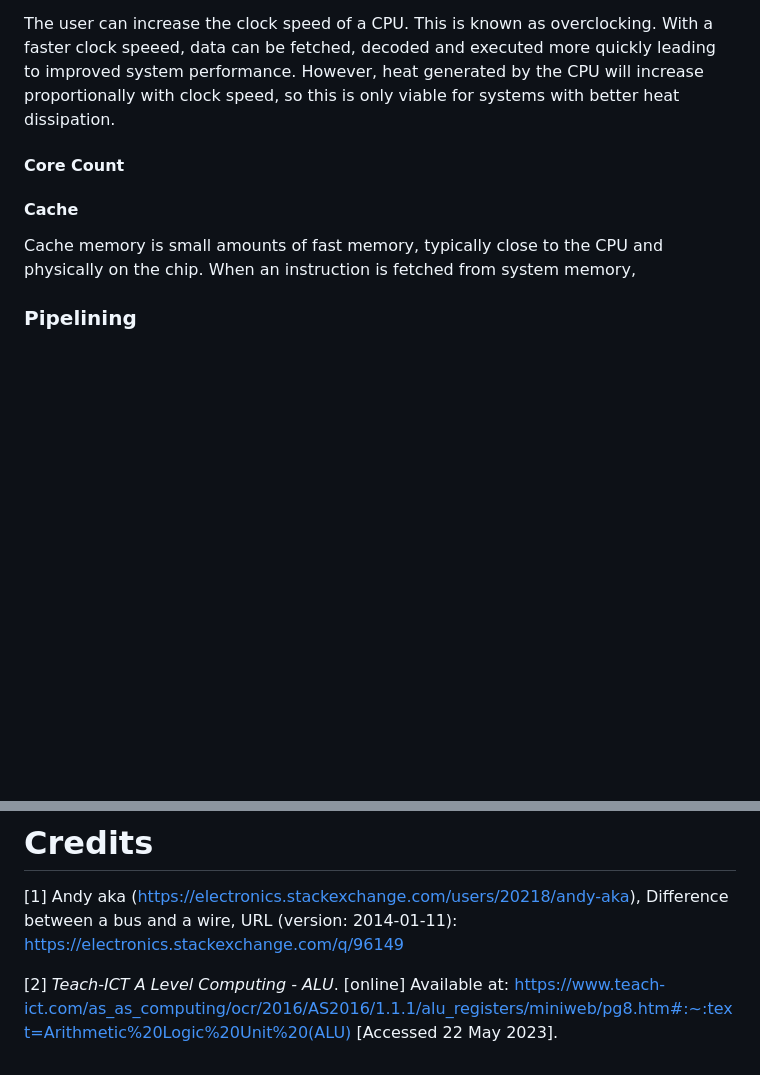
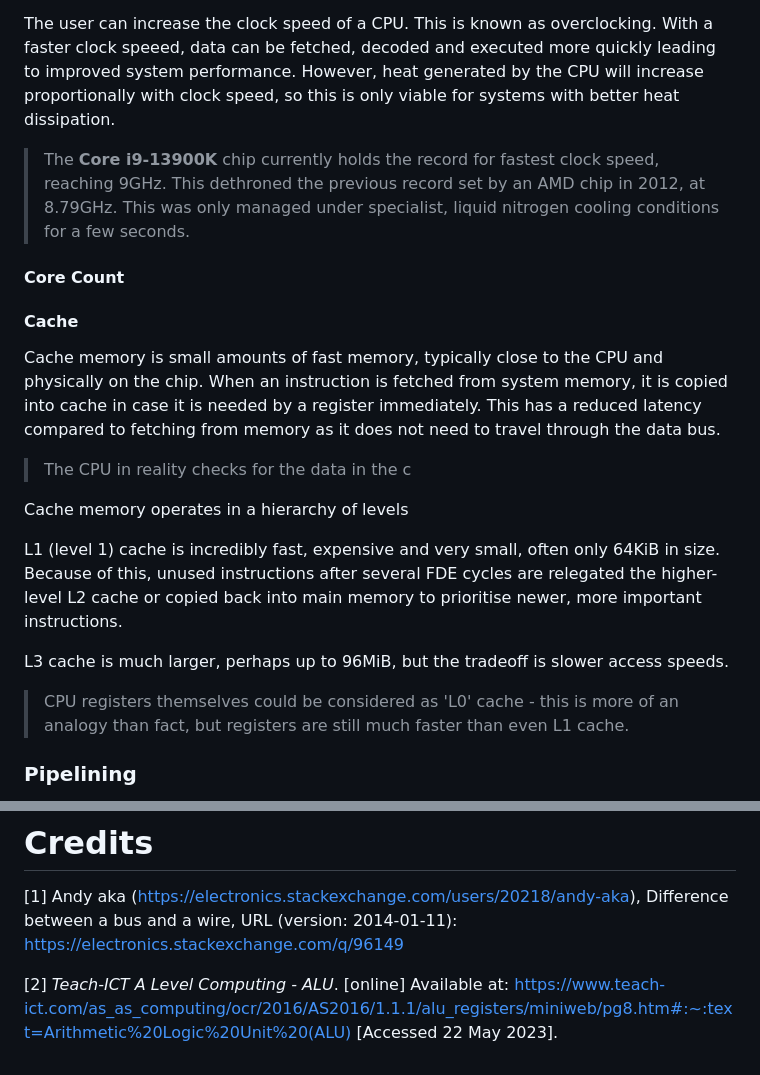
Before and after one commit to Draggie306/CheatSheets, a Markdown page: A level/source/Computer Science.md, 2 parts joined by grey strips. GitHub-like rendering; blank space fills up the shorter version.

Commit message:
A level/source/Computer Science.md updated from StackEdit

```diff
--- a/A level/source/Computer Science.md
+++ b/A level/source/Computer Science.md
@@ -132,6 +132,8 @@ The clock speed typically changes dynamically in modern systems to balance power
 
 The user can increase the clock speed of a CPU. This is known as overclocking. With a faster clock speeed, data can be fetched, decoded and executed more quickly leading to improved system performance. However, heat generated by the CPU will increase proportionally with clock speed, so this is only viable for systems with better heat dissipation.
 
+> The **Core i9-13900K** chip currently holds the record for fastest clock speed, reaching 9GHz. This dethroned the previous record set by an AMD chip in 2012, at 8.79GHz.
+>  This was only managed under specialist, liquid nitrogen cooling conditions for a few seconds.
 
 #### Core Count
 
@@ -139,7 +141,17 @@ The user can increase the clock speed of a CPU. This is known as overclocking. W
 
 
 #### Cache
-Cache memory is small amounts of fast memory, typically close to the CPU and physically on the chip. When an instruction is fetched from system memory,
+Cache memory is small amounts of fast memory, typically close to the CPU and physically on the chip. When an instruction is fetched from system memory, it is copied into cache in case it is needed by a register immediately. This has a reduced latency compared to fetching from memory as it does not need to travel through the data bus.
+
+> The CPU in reality checks for the data in the c
+
+Cache memory operates in a hierarchy of levels
+
+L1 (level 1) cache is incredibly fast, expensive and very small, often only 64KiB in size. Because of this, unused instructions after several FDE cycles are relegated the higher-level L2 cache or copied back into main memory to prioritise newer, more important instructions.
+
+L3 cache is much larger, perhaps up to 96MiB, but the tradeoff is slower access speeds.
+
+> CPU registers themselves could be considered as 'L0' cache - this is more of an analogy than fact, but registers are still much faster than even L1 cache.
 
 
 
@@ -406,6 +418,6 @@ chosenElement.innerHTML = “Hello  World”; // Changing the displayed HTML con
 [2] _Teach-ICT A Level Computing - ALU_. [online] Available at: https://www.teach-ict.com/as_as_computing/ocr/2016/AS2016/1.1.1/alu_registers/miniweb/pg8.htm#:~:text=Arithmetic%20Logic%20Unit%20(ALU) [Accessed 22 May 2023].
 
 <!--stackedit_data:
-eyJoaXN0b3J5IjpbLTE2ODkxNDUxNzIsLTE4ODMxMDI3NDgsLT
-E1MjM4NTg3ODZdfQ==
+eyJoaXN0b3J5IjpbMTY3NTYxMTIxLC0xODgzMTAyNzQ4LC0xNT
+IzODU4Nzg2XX0=
 -->
```
